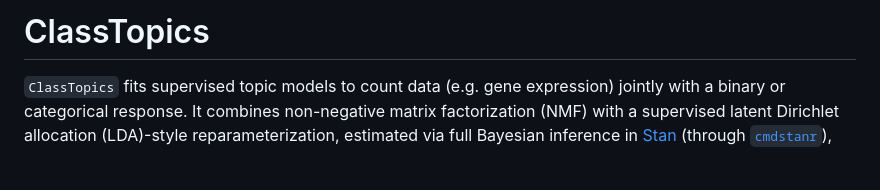
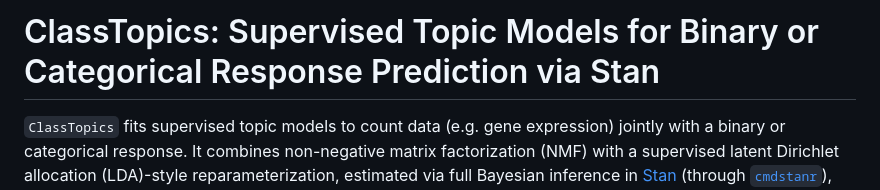
Before and after one commit to jfcarrilho/ClassTopics, a Markdown page: README.md, the part around the change. Rendered like a GitHub page; blank space fills up the shorter version.

Commit message:
Add subtitle

```diff
--- a/README.md
+++ b/README.md
@@ -1,4 +1,4 @@
-# ClassTopics
+# ClassTopics: Supervised Topic Models for Binary or Categorical Response Prediction via Stan
 
 <!-- badges: start -->
 <!-- [![R-CMD-check](https://github.com/jfcarrilho/ClassTopics/actions/workflows/R-CMD-check.yaml/badge.svg)](https://github.com/jfcarrilho/ClassTopics/actions/workflows/R-CMD-check.yaml) -->
```
